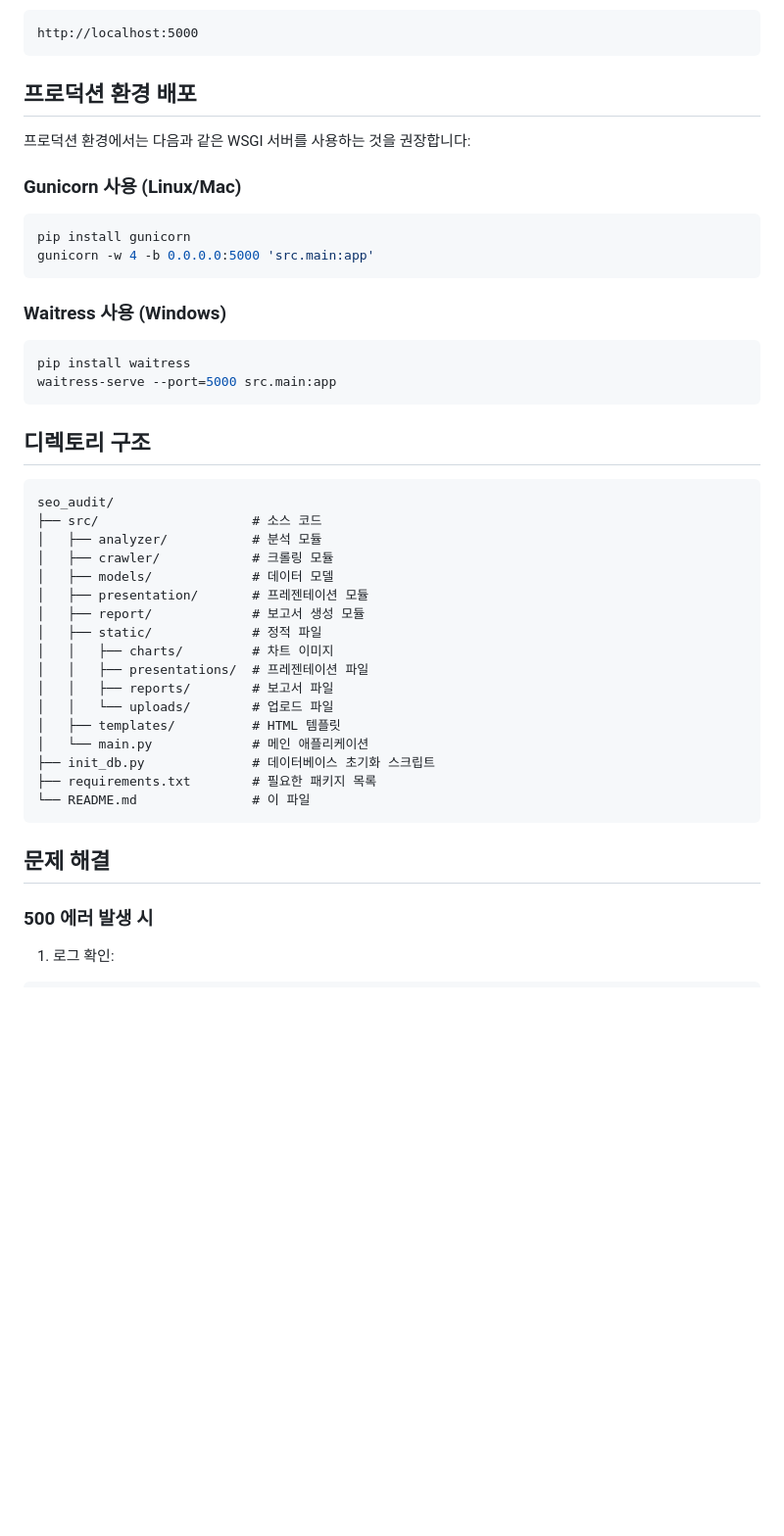
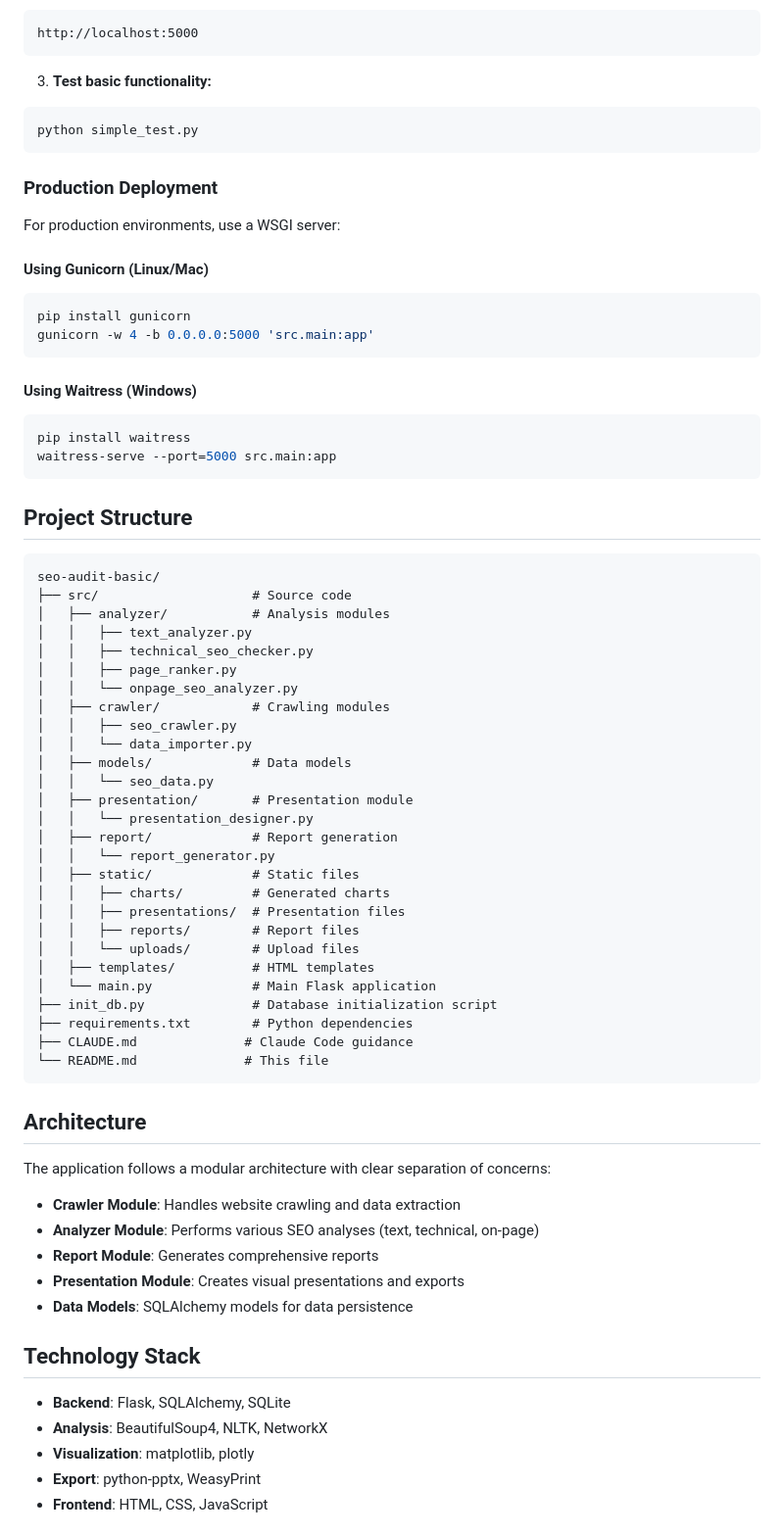
Before and after one commit to ourdigital/dintel-seo-audit, a Markdown page: README.md, the part around the change printed below. Shown: that part at 98% size. GitHub-like rendering; blank space fills up the shorter version.

Commit message:
Enhance README.md with detailed features and installation instructions

````diff
--- a/README.md
+++ b/README.md
@@ -51,48 +75,74 @@ python src/main.py
 http://localhost:5000
 ```
 
-## 프로덕션 환경 배포
+3. **Test basic functionality:**
+```bash
+python simple_test.py
+```
 
-프로덕션 환경에서는 다음과 같은 WSGI 서버를 사용하는 것을 권장합니다:
+### Production Deployment
 
-### Gunicorn 사용 (Linux/Mac)
+For production environments, use a WSGI server:
 
+#### Using Gunicorn (Linux/Mac)
 ```bash
 pip install gunicorn
 gunicorn -w 4 -b 0.0.0.0:5000 'src.main:app'
 ```
 
-### Waitress 사용 (Windows)
-
+#### Using Waitress (Windows)
 ```bash
 pip install waitress
 waitress-serve --port=5000 src.main:app
 ```
 
-## 디렉토리 구조
+## Project Structure
 
 ```
-seo_audit/
-├── src/                    # 소스 코드
-│   ├── analyzer/           # 분석 모듈
-│   ├── crawler/            # 크롤링 모듈
-│   ├── models/             # 데이터 모델
-│   ├── presentation/       # 프레젠테이션 모듈
-│   ├── report/             # 보고서 생성 모듈
-│   ├── static/             # 정적 파일
-│   │   ├── charts/         # 차트 이미지
-│   │   ├── presentations/  # 프레젠테이션 파일
-│   │   ├── reports/        # 보고서 파일
-│   │   └── uploads/        # 업로드 파일
-│   ├── templates/          # HTML 템플릿
-│   └── main.py             # 메인 애플리케이션
-├── init_db.py              # 데이터베이스 초기화 스크립트
-├── requirements.txt        # 필요한 패키지 목록
-└── README.md               # 이 파일
+seo-audit-basic/
+├── src/                    # Source code
+│   ├── analyzer/           # Analysis modules
+│   │   ├── text_analyzer.py
+│   │   ├── technical_seo_checker.py
+│   │   ├── page_ranker.py
+│   │   └── onpage_seo_analyzer.py
+│   ├── crawler/            # Crawling modules
+│   │   ├── seo_crawler.py
+│   │   └── data_importer.py
+│   ├── models/             # Data models
+│   │   └── seo_data.py
+│   ├── presentation/       # Presentation module
+│   │   └── presentation_designer.py
+│   ├── report/             # Report generation
+│   │   └── report_generator.py
+│   ├── static/             # Static files
+│   │   ├── charts/         # Generated charts
+│   │   ├── presentations/  # Presentation files
+│   │   ├── reports/        # Report files
+│   │   └── uploads/        # Upload files
+│   ├── templates/          # HTML templates
+│   └── main.py             # Main Flask application
+├── init_db.py              # Database initialization script
+├── requirements.txt        # Python dependencies
+├── CLAUDE.md              # Claude Code guidance
+└── README.md              # This file
 ```
 
-## 문제 해결
+## Architecture
 
-### 500 에러 발생 시
+The application follows a modular architecture with clear separation of concerns:
 
-1. 로그 확인:
+- **Crawler Module**: Handles website crawling and data extraction
+- **Analyzer Module**: Performs various SEO analyses (text, technical, on-page)
+- **Report Module**: Generates comprehensive reports
+- **Presentation Module**: Creates visual presentations and exports
+- **Data Models**: SQLAlchemy models for data persistence
+
+## Technology Stack
+
+- **Backend**: Flask, SQLAlchemy, SQLite
+- **Analysis**: BeautifulSoup4, NLTK, NetworkX
+- **Visualization**: matplotlib, plotly
+- **Export**: python-pptx, WeasyPrint
+- **Frontend**: HTML, CSS, JavaScript
+
````
Also changed, not shown: other parts of README.md (+90 -27 lines), CLAUDE.md (+59 -27 lines).
